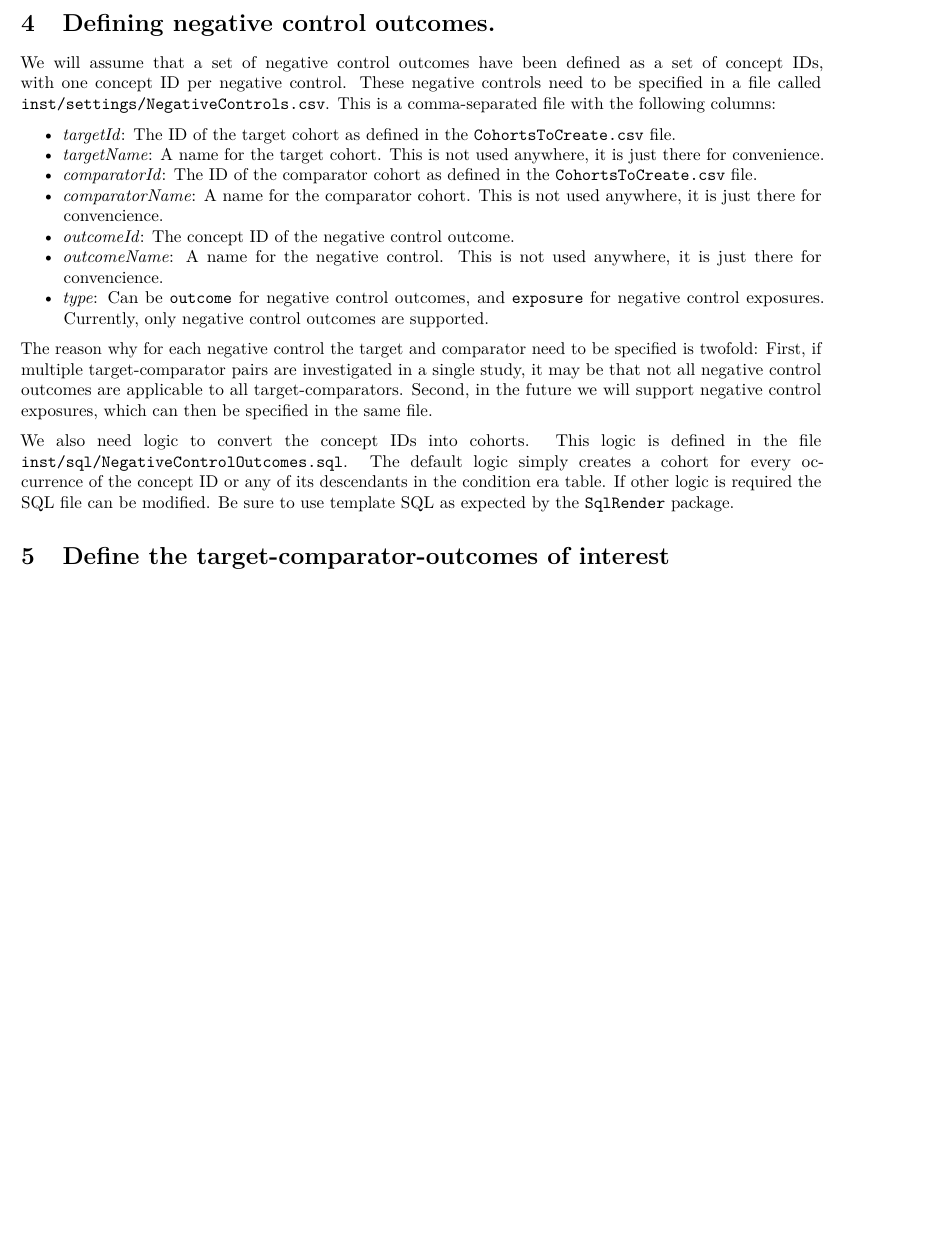
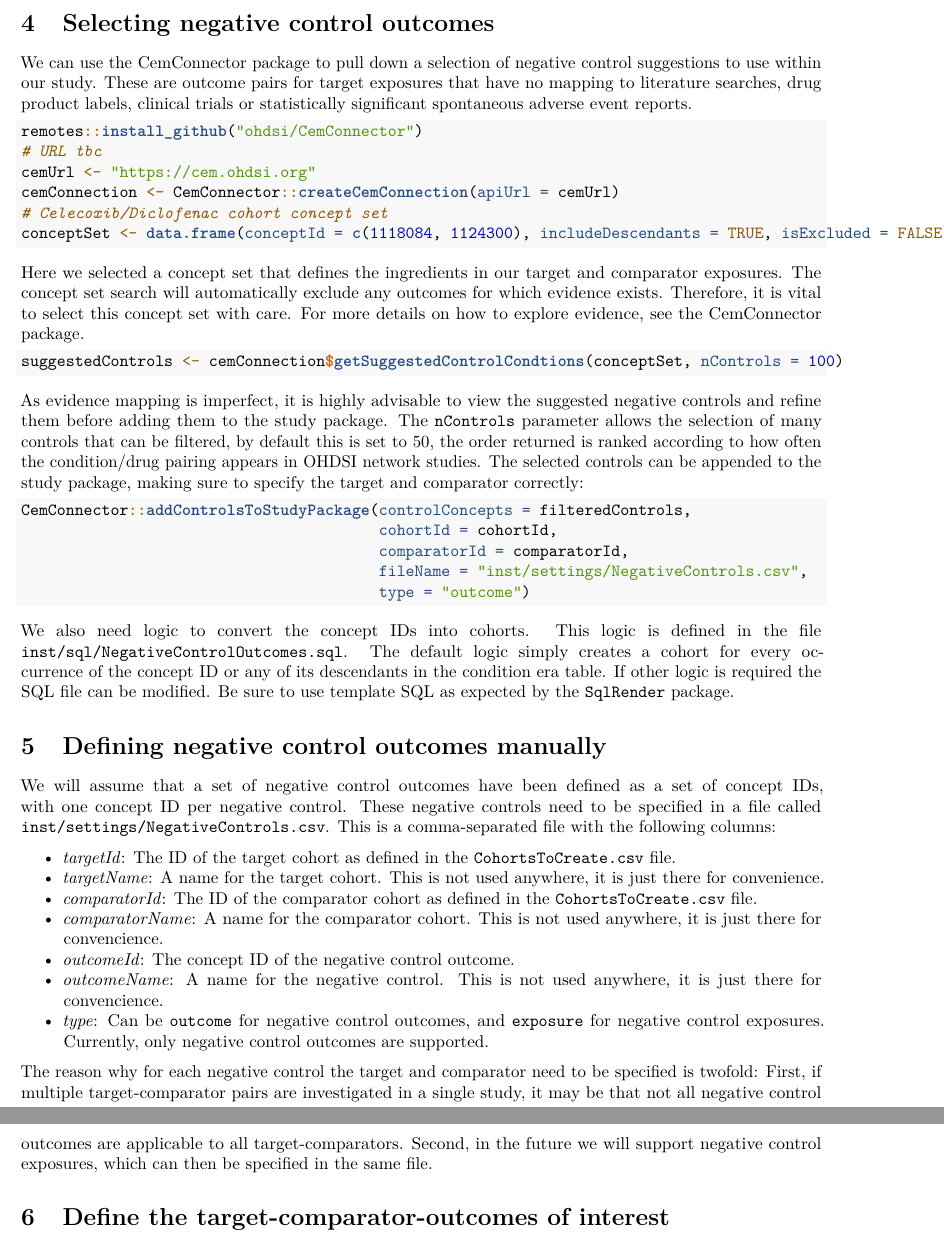
Before and after one commit to OHDSI/SkeletonComparativeEffectStudy, an R Markdown document (vignettes/UsingSkeletonPackage.Rmd): part of page 3 of 4 before the commit and two parts of pages 3 and 4 of 4 after it, the two joined at a grey line, cut at the place of the change, the shorter picture padded with empty space. Rendered offline with R 4.5, knitr and Pandoc, then LaTeX, with nearby package versions.

Commit message:
Added usage CemConnector tutorial to package documentation

````diff
--- a/vignettes/UsingSkeletonPackage.Rmd
+++ b/vignettes/UsingSkeletonPackage.Rmd
@@ -80,7 +80,44 @@ ROhdsiWebApi::insertCohortDefinitionSetInPackage(fileName = "inst/settings/Cohor
 
 This code will fetch the cohort definitions from the WebAPI instance, and will insert them as json files in the `inst/cohorts` folder. It will also create corresponding sql files in the `inst/sql` folder.
 
-# Defining negative control outcomes.
+# Selecting negative control outcomes
+We can use the CemConnector package to pull down a selection of negative control suggestions to use within our study.
+These are outcome pairs for target exposures that have no mapping to literature searches, drug product labels, clinical trials or statistically significant spontaneous adverse event reports.
+```{r eval=FALSE}
+remotes::install_github("ohdsi/CemConnector")
+# URL tbc
+cemUrl <- "https://cem.ohdsi.org"
+cemConnection <- CemConnector::createCemConnection(apiUrl = cemUrl)
+# Celecoxib/Diclofenac cohort concept set
+conceptSet <- data.frame(conceptId = c(1118084, 1124300), includeDescendants = TRUE, isExcluded = FALSE)
+```
+
+Here we selected a concept set that defines the ingredients in our target and comparator exposures.
+The concept set search will automatically exclude any outcomes for which evidence exists.
+Therefore, it is vital to select this concept set with care.
+For more details on how to explore evidence, see the [CemConnector package](https://github.com/CemConnector).
+
+```{r eval=FALSE}
+suggestedControls <- cemConnection$getSuggestedControlCondtions(conceptSet, nControls = 100)
+```
+As evidence mapping is imperfect, it is highly advisable to view the suggested negative controls and refine them before adding them to the study package.
+The `nControls` parameter allows the selection of many controls that can be filtered, by default this is set to 50, the order returned is ranked according to how often the condition/drug pairing appears in OHDSI network studies.
+The selected controls can be appended to the study package, making sure to specify the target and comparator correctly:
+
+```{r eval=FALSE}
+CemConnector::addControlsToStudyPackage(controlConcepts = filteredControls,
+                                        cohortId = cohortId,
+                                        comparatorId = comparatorId,
+                                        fileName = "inst/settings/NegativeControls.csv",
+                                        type = "outcome")
+```
+We also need logic to convert the concept IDs into cohorts.
+This logic is defined in the file `inst/sql/NegativeControlOutcomes.sql`.
+The default logic simply creates a cohort for every occurrence of the concept ID or any of its descendants in the condition era table.
+If other logic is required the SQL file can be modified.
+Be sure to use template SQL as expected by the `SqlRender` package.
+
+# Defining negative control outcomes manually
 
 We will assume that a set of negative control outcomes have been defined as a set of concept IDs, with one concept ID per negative control. These negative controls need to be specified in a file called `inst/settings/NegativeControls.csv`. This is a comma-separated file with the following columns:
 
@@ -93,9 +130,6 @@ We will assume that a set of negative control outcomes have been defined as a se
 - *type*: Can be `outcome` for negative control outcomes, and `exposure` for negative control exposures. Currently, only negative control outcomes are supported.
 
 The reason why for each negative control the target and comparator need to be specified is twofold: First, if multiple target-comparator pairs are investigated in a single study, it may be that not all negative control outcomes are applicable to all target-comparators. Second, in the future we will support negative control exposures, which can then be specified in the same file.
-
-We also need logic to convert the concept IDs into cohorts. This logic is defined in the file `inst/sql/NegativeControlOutcomes.sql`. The default logic simply creates a cohort for every occurrence of the concept ID or any of its descendants in the condition era table. If other logic is required the SQL file can be modified. Be sure to use template SQL as expected by the `SqlRender` package.
-
 
 # Define the target-comparator-outcomes of interest
 
````
